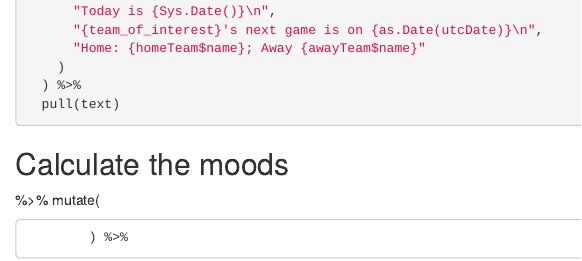
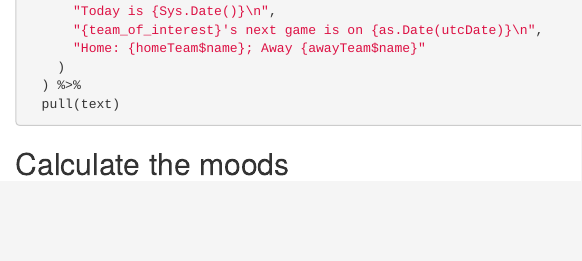
Before and after one commit to epijim/FootballData, an R Markdown document (vignettes/FootballData.Rmd): the page in a window 1100 px wide, from 1230 px down. Rendered offline with R 4.5, knitr and Pandoc, with nearby package versions; the code chunks are not run, so their results and figures are left out.

Commit message:
remove random text

````diff
--- a/vignettes/FootballData.Rmd
+++ b/vignettes/FootballData.Rmd
@@ -84,11 +84,6 @@ league %>%
 
 ## Calculate the moods
 
-%>%
-            mutate(
-
-            ) %>%
-
 ```{r, results='asis'}
 emoji_bad <- emo::ji("poop")
 emoji_good <- emo::ji("beer")
````
